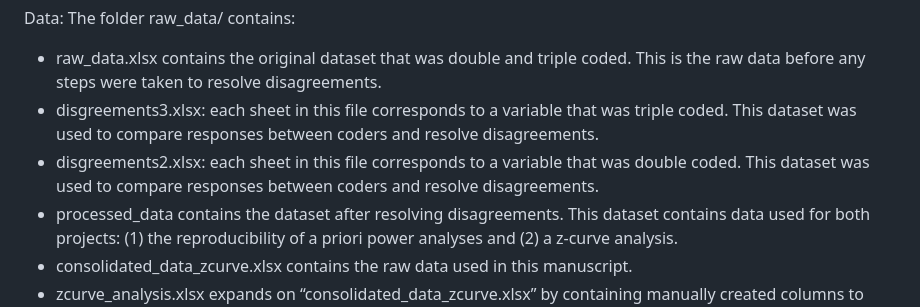
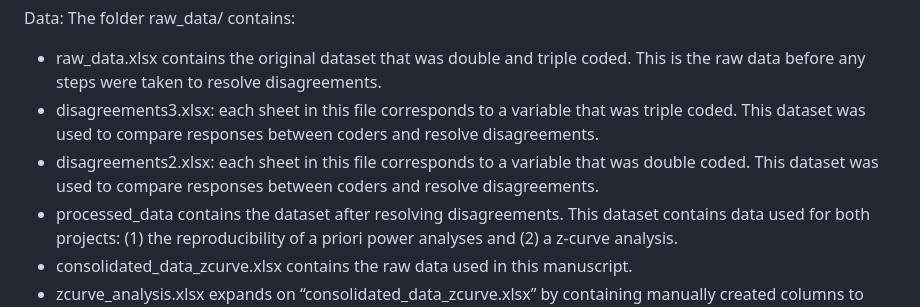
Before and after one commit to cristianmesquida/replicability_sports_science_zcurve, a Markdown page: README.md, the part around one of its changes. Rendered like a GitHub page.

Commit message:
fix more typos on README.md file

```diff
--- a/README.md
+++ b/README.md
@@ -13,8 +13,8 @@ The folder materials/ contains:
 Data:
 The folder raw_data/ contains:
 -	raw_data.xlsx contains the original dataset that was double and triple coded. This is the raw data before any steps were taken to resolve disagreements.
--	disgreements3.xlsx: each sheet in this file corresponds to a variable that was triple coded. This dataset was used to compare responses between coders and resolve disagreements.
--	disgreements2.xlsx: each sheet in this file corresponds to a variable that was double coded. This dataset was used to compare responses between coders and resolve disagreements.
+-	disagreements3.xlsx: each sheet in this file corresponds to a variable that was triple coded. This dataset was used to compare responses between coders and resolve disagreements.
+-	disagreements2.xlsx: each sheet in this file corresponds to a variable that was double coded. This dataset was used to compare responses between coders and resolve disagreements.
 -	processed_data contains the dataset after resolving disagreements. This dataset contains data used for both projects: (1) the reproducibility of a priori power analyses and (2) a z-curve analysis.
 -	consolidated_data_zcurve.xlsx contains the raw data used in this manuscript.
 -	zcurve_analysis.xlsx expands on “consolidated_data_zcurve.xlsx” by containing manually created columns to recompute p-values reported imprecisely (e.g., p < 0.05). This dataset cannot be fully recreated in R due to manual modifications. It is the dataset used for the z-curve analysis.
```
Also changed, not shown: other parts of README.md (+1 -1 lines).
